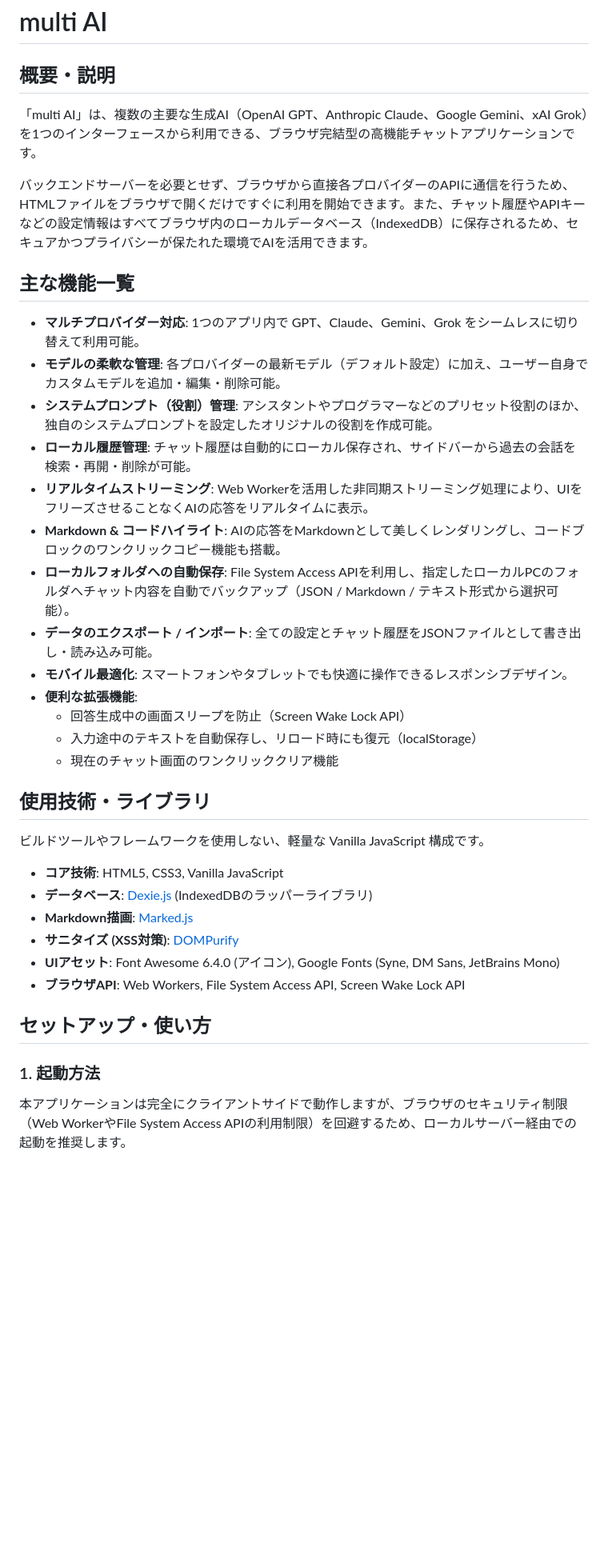
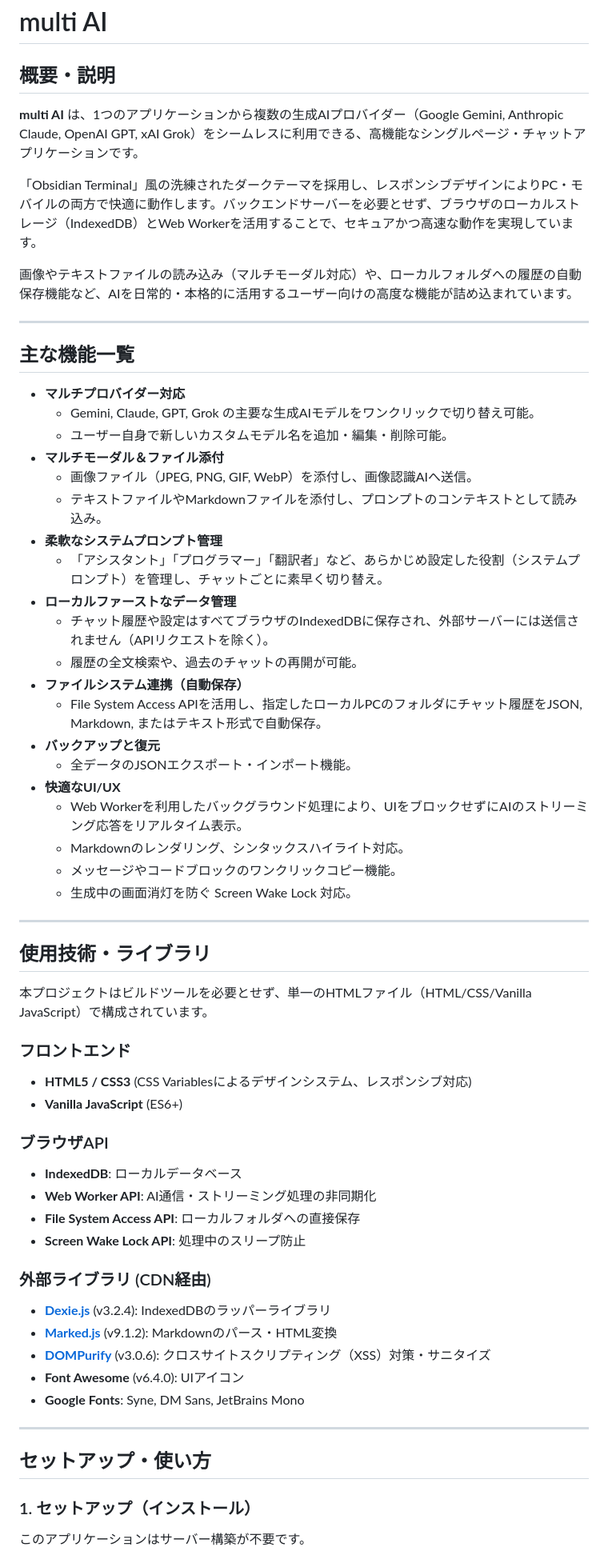
Before and after one commit to ikymbiz/app-multigenai, a Markdown page: README.md, the part around one of its changes. Shown at 80% size. GitHub-like rendering; blank space fills up the shorter version.

Commit message:
Update README.md via AI Web Studio Pro

```diff
--- a/README.md
+++ b/README.md
@@ -1,39 +1,65 @@
 # multi AI
 
 ## 概要・説明
-「multi AI」は、複数の主要な生成AI（OpenAI GPT、Anthropic Claude、Google Gemini、xAI Grok）を1つのインターフェースから利用できる、ブラウザ完結型の高機能チャットアプリケーションです。
 
-バックエンドサーバーを必要とせず、ブラウザから直接各プロバイダーのAPIに通信を行うため、HTMLファイルをブラウザで開くだけですぐに利用を開始できます。また、チャット履歴やAPIキーなどの設定情報はすべてブラウザ内のローカルデータベース（IndexedDB）に保存されるため、セキュアかつプライバシーが保たれた環境でAIを活用できます。
+**multi AI** は、1つのアプリケーションから複数の生成AIプロバイダー（Google Gemini, Anthropic Claude, OpenAI GPT, xAI Grok）をシームレスに利用できる、高機能なシングルページ・チャットアプリケーションです。
+
+「Obsidian Terminal」風の洗練されたダークテーマを採用し、レスポンシブデザインによりPC・モバイルの両方で快適に動作します。バックエンドサーバーを必要とせず、ブラウザのローカルストレージ（IndexedDB）とWeb Workerを活用することで、セキュアかつ高速な動作を実現しています。
+
+画像やテキストファイルの読み込み（マルチモーダル対応）や、ローカルフォルダへの履歴の自動保存機能など、AIを日常的・本格的に活用するユーザー向けの高度な機能が詰め込まれています。
+
+---
 
 ## 主な機能一覧
 
-* **マルチプロバイダー対応**: 1つのアプリ内で GPT、Claude、Gemini、Grok をシームレスに切り替えて利用可能。
-* **モデルの柔軟な管理**: 各プロバイダーの最新モデル（デフォルト設定）に加え、ユーザー自身でカスタムモデルを追加・編集・削除可能。
-* **システムプロンプト（役割）管理**: アシスタントやプログラマーなどのプリセット役割のほか、独自のシステムプロンプトを設定したオリジナルの役割を作成可能。
-* **ローカル履歴管理**: チャット履歴は自動的にローカル保存され、サイドバーから過去の会話を検索・再開・削除が可能。
-* **リアルタイムストリーミング**: Web Workerを活用した非同期ストリーミング処理により、UIをフリーズさせることなくAIの応答をリアルタイムに表示。
-* **Markdown & コードハイライト**: AIの応答をMarkdownとして美しくレンダリングし、コードブロックのワンクリックコピー機能も搭載。
-* **ローカルフォルダへの自動保存**: File System Access APIを利用し、指定したローカルPCのフォルダへチャット内容を自動でバックアップ（JSON / Markdown / テキスト形式から選択可能）。
-* **データのエクスポート / インポート**: 全ての設定とチャット履歴をJSONファイルとして書き出し・読み込み可能。
-* **モバイル最適化**: スマートフォンやタブレットでも快適に操作できるレスポンシブデザイン。
-* **便利な拡張機能**:
-  * 回答生成中の画面スリープを防止（Screen Wake Lock API）
-  * 入力途中のテキストを自動保存し、リロード時にも復元（localStorage）
-  * 現在のチャット画面のワンクリッククリア機能
+* **マルチプロバイダー対応**
+  * Gemini, Claude, GPT, Grok の主要な生成AIモデルをワンクリックで切り替え可能。
+  * ユーザー自身で新しいカスタムモデル名を追加・編集・削除可能。
+* **マルチモーダル＆ファイル添付**
+  * 画像ファイル（JPEG, PNG, GIF, WebP）を添付し、画像認識AIへ送信。
+  * テキストファイルやMarkdownファイルを添付し、プロンプトのコンテキストとして読み込み。
+* **柔軟なシステムプロンプト管理**
+  * 「アシスタント」「プログラマー」「翻訳者」など、あらかじめ設定した役割（システムプロンプト）を管理し、チャットごとに素早く切り替え。
+* **ローカルファーストなデータ管理**
+  * チャット履歴や設定はすべてブラウザのIndexedDBに保存され、外部サーバーには送信されません（APIリクエストを除く）。
+  * 履歴の全文検索や、過去のチャットの再開が可能。
+* **ファイルシステム連携（自動保存）**
+  * File System Access APIを活用し、指定したローカルPCのフォルダにチャット履歴をJSON, Markdown, またはテキスト形式で自動保存。
+* **バックアップと復元**
+  * 全データのJSONエクスポート・インポート機能。
+* **快適なUI/UX**
+  * Web Workerを利用したバックグラウンド処理により、UIをブロックせずにAIのストリーミング応答をリアルタイム表示。
+  * Markdownのレンダリング、シンタックスハイライト対応。
+  * メッセージやコードブロックのワンクリックコピー機能。
+  * 生成中の画面消灯を防ぐ Screen Wake Lock 対応。
+
+---
 
 ## 使用技術・ライブラリ
 
-ビルドツールやフレームワークを使用しない、軽量な Vanilla JavaScript 構成です。
+本プロジェクトはビルドツールを必要とせず、単一のHTMLファイル（HTML/CSS/Vanilla JavaScript）で構成されています。
 
-* **コア技術**: HTML5, CSS3, Vanilla JavaScript
-* **データベース**: [Dexie.js](https://dexie.org/) (IndexedDBのラッパーライブラリ)
-* **Markdown描画**: [Marked.js](https://marked.js.org/)
-* **サニタイズ (XSS対策)**: [DOMPurify](https://github.com/cure53/DOMPurify)
-* **UIアセット**: Font Awesome 6.4.0 (アイコン), Google Fonts (Syne, DM Sans, JetBrains Mono)
-* **ブラウザAPI**: Web Workers, File System Access API, Screen Wake Lock API
+### フロントエンド
+* **HTML5 / CSS3** (CSS Variablesによるデザインシステム、レスポンシブ対応)
+* **Vanilla JavaScript** (ES6+)
+
+### ブラウザAPI
+* **IndexedDB**: ローカルデータベース
+* **Web Worker API**: AI通信・ストリーミング処理の非同期化
+* **File System Access API**: ローカルフォルダへの直接保存
+* **Screen Wake Lock API**: 処理中のスリープ防止
+
+### 外部ライブラリ (CDN経由)
+* **[Dexie.js](https://dexie.org/)** (v3.2.4): IndexedDBのラッパーライブラリ
+* **[Marked.js](https://marked.js.org/)** (v9.1.2): Markdownのパース・HTML変換
+* **[DOMPurify](https://github.com/cure53/DOMPurify)** (v3.0.6): クロスサイトスクリプティング（XSS）対策・サニタイズ
+* **Font Awesome** (v6.4.0): UIアイコン
+* **Google Fonts**: Syne, DM Sans, JetBrains Mono
+
+---
 
 ## セットアップ・使い方
 
-### 1. 起動方法
-本アプリケーションは完全にクライアントサイドで動作しますが、ブラウザのセキュリティ制限（Web WorkerやFile System Access APIの利用制限）を回避するため、ローカルサーバー経由での起動を推奨します。
+### 1. セットアップ（インストール）
+このアプリケーションはサーバー構築が不要です。
 
```
Also changed, not shown: other parts of README.md (+17 -13 lines).
